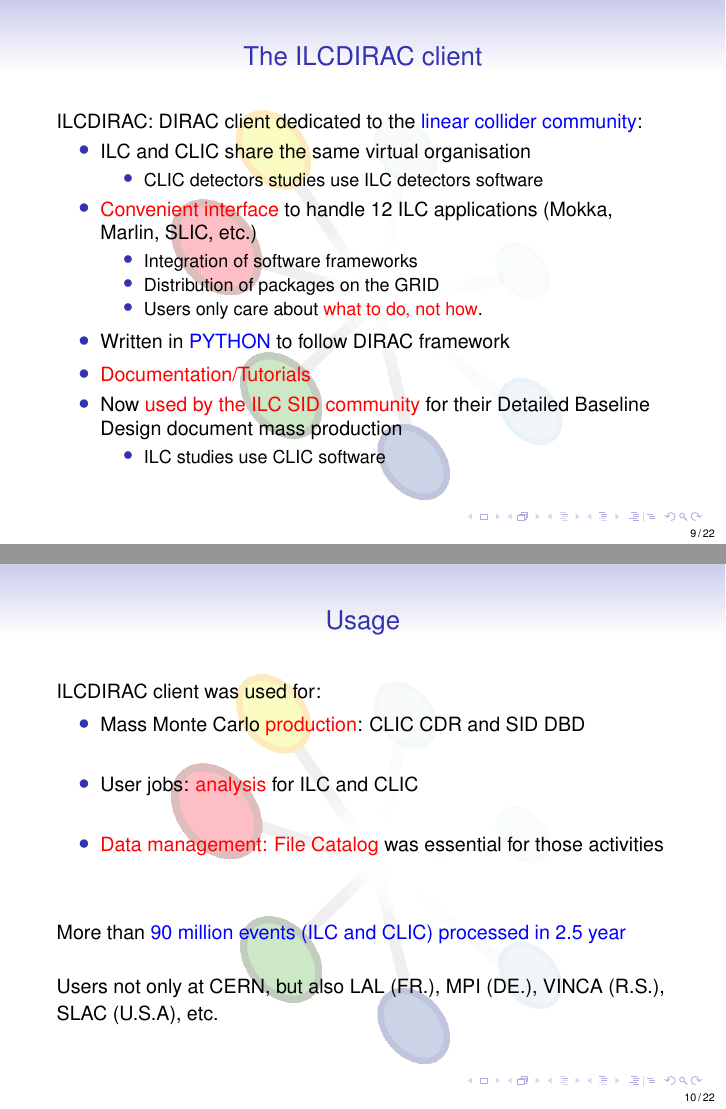
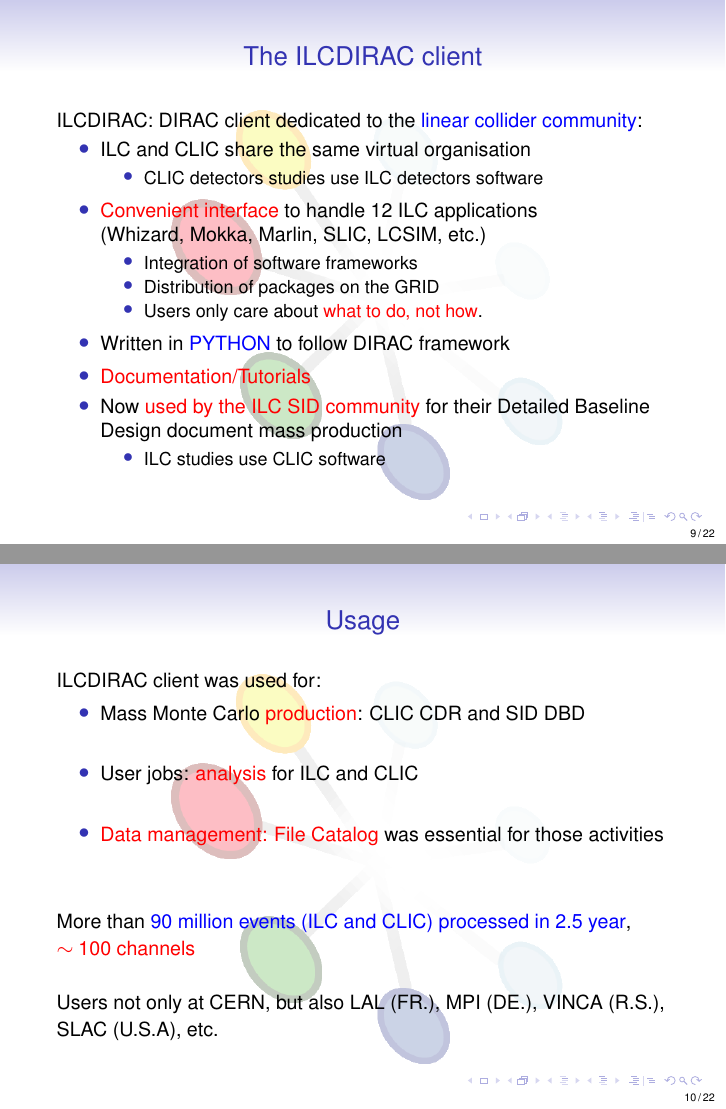
Before and after one commit to sposs/Documents, LaTeX slides (Japan_20121008/SB.tex): pages 9 and 10 of 22, joined at a grey line. Compiled offline with pdfLaTeX; the source files are stored in an older character set and shown here as Unicode.

```diff
--- a/Japan_20121008/SB.tex
+++ b/Japan_20121008/SB.tex
@@ -318,7 +318,8 @@
     \item CLIC detectors studies use ILC detectors software
     \end{itemize}
 % ILC made software availalble to us
-  \item \alert{Convenient interface} to handle 12 ILC applications (Mokka, Marlin, SLIC, etc.)
+  \item \alert{Convenient interface} to handle 12 ILC applications\\
+    (Whizard, Mokka, Marlin, SLIC, LCSIM, etc.)
   \begin{itemize}
   \item Integration of software frameworks
   \item Distribution of packages on the GRID
@@ -345,7 +346,9 @@
   \item \alert{Data management: File Catalog} was essential for those activities\\~\\
 \end{itemize}
 ~\\
-More than {\color{blue}90 million events (ILC and CLIC) processed in 2.5 year}\\%event number instead
+More than {\color{blue}90 million events (ILC and CLIC) processed in
+  2.5 year}, \alert{$\sim100$ channels}
+\\%event number instead
 %%add plot
 ~\\
 Users not only at CERN, but also LAL (FR.), MPI (DE.), VINCA (R.S.),
```
Also changed, not shown: Japan_20121008/CDR_front.pdf (added), Japan_20121008/belle2-logo.png (added).
